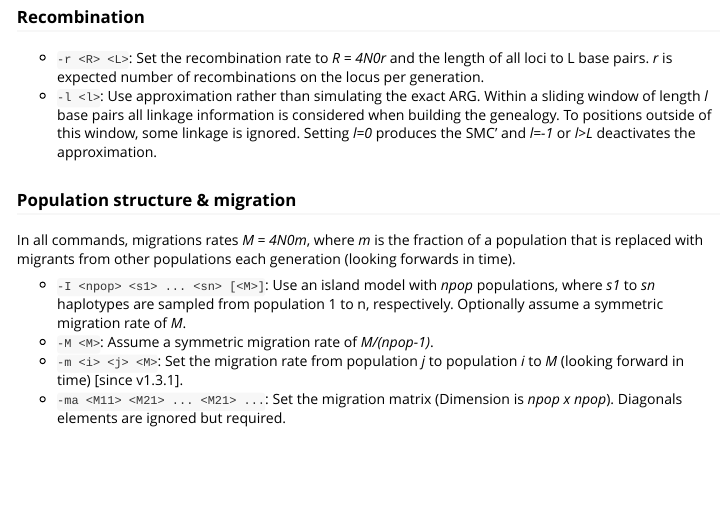
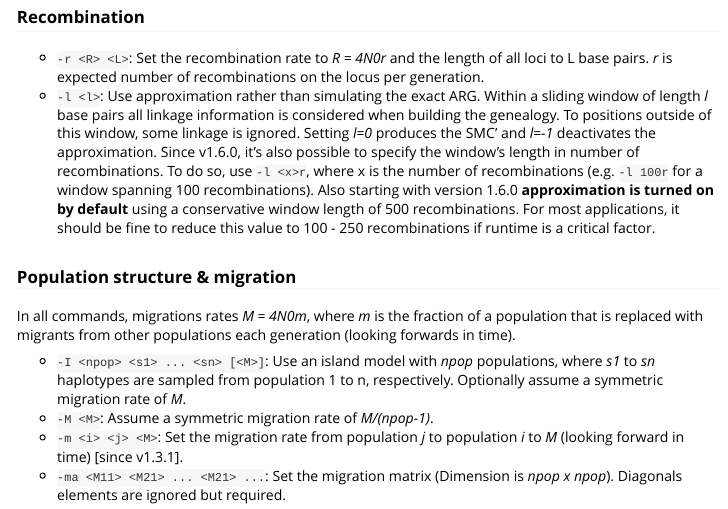
Before and after one commit to scrm/scrm-r, an R Markdown document (vignettes/scrm-Arguments.Rmd): the page in a window 1100 px wide, from 750 px down. Rendered offline with R 4.5, knitr and Pandoc, with nearby package versions.

Commit message:
update to v1.6.0

```diff
--- a/vignettes/scrm-Arguments.Rmd
+++ b/vignettes/scrm-Arguments.Rmd
@@ -36,7 +36,7 @@ where _nhap_ is the total number of haplotypes (in all populations and at all ti
 ### Recombination
 
 * `-r <R> <L>`: Set the recombination rate to _R = 4*N0*r_ and the length of all loci to L base pairs. _r_ is expected number of recombinations on the locus per generation.
-* `-l <l>`: Use approximation rather than simulating the exact ARG. Within a sliding window of length _l_ base pairs all linkage information is considered when building the genealogy. To positions outside of this window, some linkage  is ignored. Setting _l=0_ produces the SMC' and _l=-1_ or _l>L_ deactivates the approximation.
+* `-l <l>`: Use approximation rather than simulating the exact ARG. Within a sliding window of length _l_ base pairs all linkage information is considered when building the genealogy. To positions outside of this window, some linkage  is ignored. Setting _l=0_ produces the SMC' and _l=-1_ deactivates the approximation. Since v1.6.0, it's also possible to specify the window's length in number of recombinations. To do so, use `-l <x>r`, where x is the number of recombinations (e.g. `-l 100r` for a window spanning 100 recombinations). Also starting with version 1.6.0 **approximation is turned on by default** using a conservative window length of 500 recombinations. For most applications, it should be fine to reduce this value to 100 - 250 recombinations if runtime is a critical factor.
 
 ### Population structure & migration
 In all commands, migrations rates _M = 4*N0*m_, where _m_ is the fraction of a population that is replaced with migrants from other populations each generation (looking forwards in time).
```
Also changed, not shown: 19 other files.
